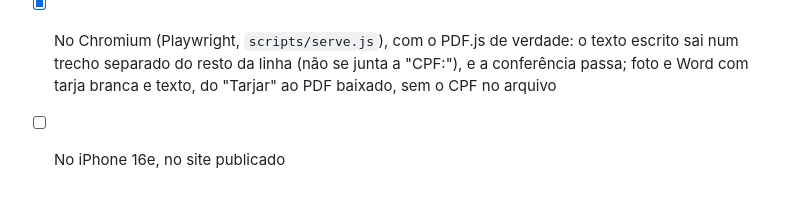
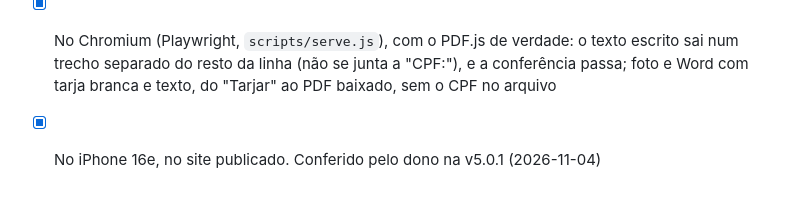
Before and after one commit to sanklerbergman/doc-scanner-pdf-engine, a Markdown page: MELHORIAS.md, the part around the change. GitHub-like rendering.

Commit message:
MELHORIAS: tarja com cor e texto por cima conferidos no iPhone (#24)

```diff
--- a/MELHORIAS.md
+++ b/MELHORIAS.md
@@ -1270,4 +1270,4 @@ Pedido do dono em 2026-11-04 (#24): a tarja saía sempre preta, e a maioria dos
 
 - [x] `test/redact-replace.test.js`: cor e texto passando pelo corte, giro e layout do Word; pixels na cor de cada tarja; tamanho e posição do texto; Word e foto com a caixa na cor certa e o texto depois dela; conferência aceitando só o texto escrito; letras no PDF/A
 - [x] No Chromium (Playwright, `scripts/serve.js`), com o PDF.js de verdade: o texto escrito sai num trecho separado do resto da linha (não se junta a "CPF:"), e a conferência passa; foto e Word com tarja branca e texto, do "Tarjar" ao PDF baixado, sem o CPF no arquivo
-- [ ] No iPhone 16e, no site publicado
+- [x] No iPhone 16e, no site publicado. Conferido pelo dono na v5.0.1 (2026-11-04)
```
